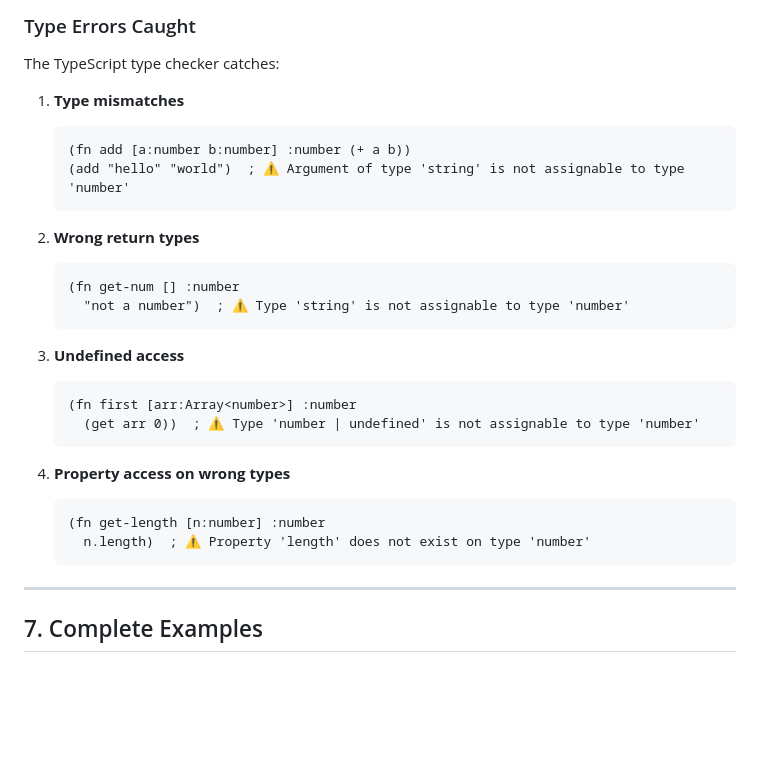
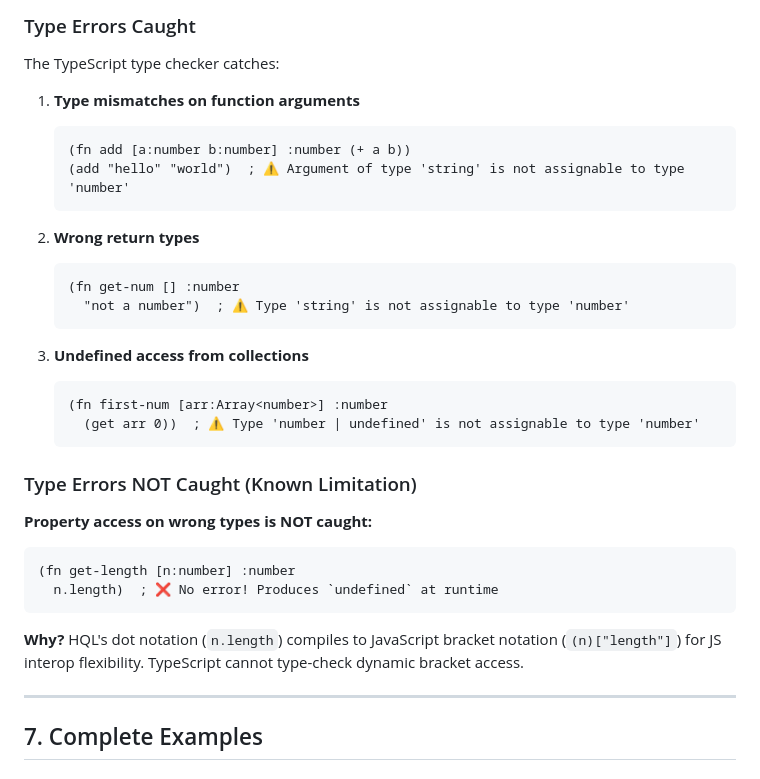
Before and after one commit to hlvm-dev/hql, a Markdown page: docs/TYPE-SYSTEM.md, the part around the change. Drawn GitHub-style; blank space fills up the shorter version.

Commit message:
docs(type): fix inaccurate claim about property type checking
The documentation incorrectly claimed that property access on wrong
types (e.g., n.length where n:number) would be caught by the type
system. This is FALSE.

Root cause: HQL's dot notation compiles to JavaScript bracket notation
(n)["length"] for JS interop flexibility. TypeScript cannot type-check
dynamic bracket access.

Corrected the documentation to accurately reflect:
- What IS caught: arg mismatches, wrong returns, undefined access
- What is NOT caught: property access on wrong types

🤖 Generated with [Claude Code](https://claude.com/claude-code)

Co-Authored-By: Claude <noreply@anthropic.com>

````diff
--- a/docs/TYPE-SYSTEM.md
+++ b/docs/TYPE-SYSTEM.md
@@ -291,7 +291,7 @@ $ ./hql run typed-code.hql
 
 The TypeScript type checker catches:
 
-1. **Type mismatches**
+1. **Type mismatches on function arguments**
    ```clojure
    (fn add [a:number b:number] :number (+ a b))
    (add "hello" "world")  ; ⚠️ Argument of type 'string' is not assignable to type 'number'
@@ -303,17 +303,21 @@ The TypeScript type checker catches:
      "not a number")  ; ⚠️ Type 'string' is not assignable to type 'number'
    ```
 
-3. **Undefined access**
+3. **Undefined access from collections**
    ```clojure
-   (fn first [arr:Array<number>] :number
+   (fn first-num [arr:Array<number>] :number
      (get arr 0))  ; ⚠️ Type 'number | undefined' is not assignable to type 'number'
    ```
 
-4. **Property access on wrong types**
-   ```clojure
-   (fn get-length [n:number] :number
-     n.length)  ; ⚠️ Property 'length' does not exist on type 'number'
-   ```
+### Type Errors NOT Caught (Known Limitation)
+
+**Property access on wrong types is NOT caught:**
+```clojure
+(fn get-length [n:number] :number
+  n.length)  ; ❌ No error! Produces `undefined` at runtime
+```
+
+**Why?** HQL's dot notation (`n.length`) compiles to JavaScript bracket notation (`(n)["length"]`) for JS interop flexibility. TypeScript cannot type-check dynamic bracket access.
 
 ---
 
````
